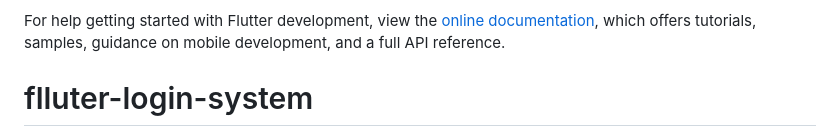
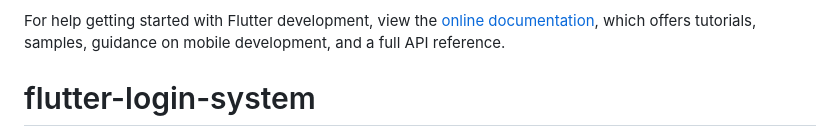
Before and after one commit to taufiqalif/flutter-login-system, a Markdown page: README.md, the part around the change. GitHub-like rendering.

Commit message:
new readmi

```diff
--- a/README.md
+++ b/README.md
@@ -16,7 +16,7 @@ A few resources to get you started if this is your first Flutter project:
 For help getting started with Flutter development, view the
 [online documentation](https://docs.flutter.dev/), which offers tutorials,
 samples, guidance on mobile development, and a full API reference.
-# flluter-login-system
+# flutter-login-system
 
 ![01.png](img/01.png)
 
```
